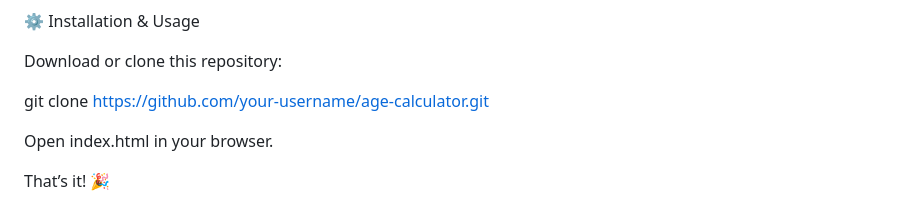
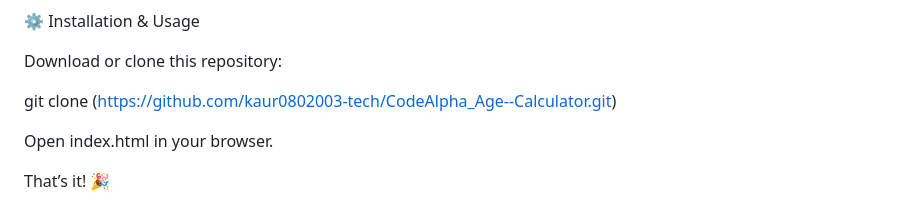
Before and after one commit to kaur0802003-tech/CodeAlpha_Age--Calculator, a Markdown page: README.md, the part around the change. Drawn GitHub-style.

```diff
--- a/README.md
+++ b/README.md
@@ -73,7 +73,7 @@ showError() / hideError() → Error handling
 
 Download or clone this repository:
 
-git clone https://github.com/your-username/age-calculator.git
+git clone (https://github.com/kaur0802003-tech/CodeAlpha_Age--Calculator.git)
 
 Open index.html in your browser.
 
```
